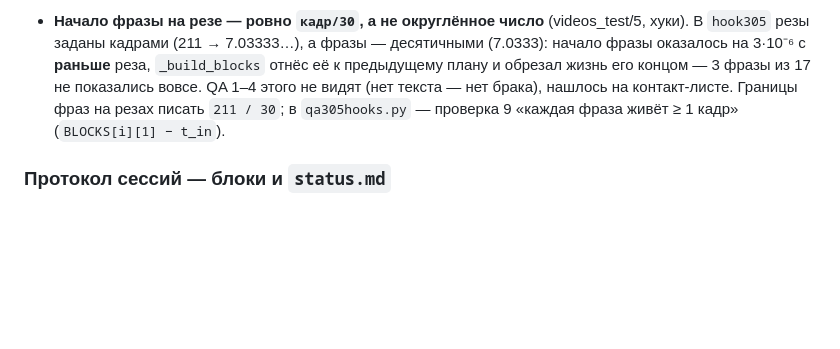
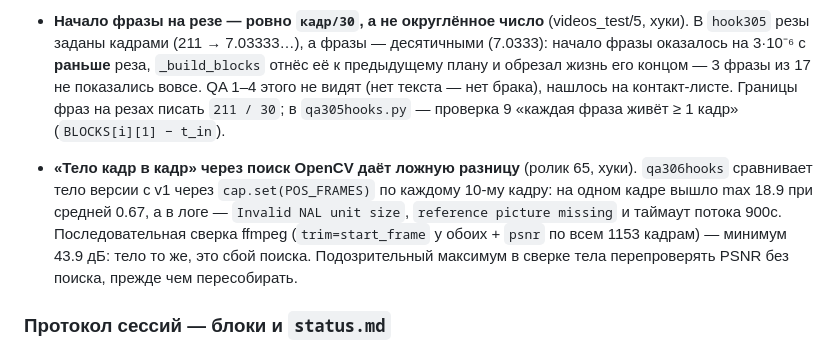
Before and after one commit to VladimirKalajcidi/reels-montage-guide, a Markdown page: START-HERE.md, the part around the change. GitHub-like rendering; blank space fills up the shorter version.

Commit message:
Технический урок ролика 65 (хуки): «тело кадр в кадр» через поиск OpenCV даёт ложную разницу — перепроверять PSNR ffmpeg без поиска
Co-Authored-By: Claude Opus 5.5 <noreply@anthropic.com>

```diff
--- a/START-HERE.md
+++ b/START-HERE.md
@@ -607,6 +607,12 @@
   (нет текста — нет брака), нашлось на контакт-листе. Границы фраз на резах писать `211 / 30`; в `qa305hooks.py` —
   проверка 9 «каждая фраза живёт ≥ 1 кадр» (`BLOCKS[i][1] − t_in`).
 
+- **«Тело кадр в кадр» через поиск OpenCV даёт ложную разницу** (ролик 65, хуки). `qa306hooks` сравнивает тело версии
+  с v1 через `cap.set(POS_FRAMES)` по каждому 10-му кадру: на одном кадре вышло max 18.9 при средней 0.67, а в логе —
+  `Invalid NAL unit size`, `reference picture missing` и таймаут потока 900с. Последовательная сверка ffmpeg
+  (`trim=start_frame` у обоих + `psnr` по всем 1153 кадрам) — минимум 43.9 дБ: тело то же, это сбой поиска. Подозрительный
+  максимум в сверке тела перепроверять PSNR без поиска, прежде чем пересобирать.
+
 ### Протокол сессий — блоки и `status.md`
 
 Работа над роликом дробится на блоки с чёткой границей «готово» — файл на диске,
```
